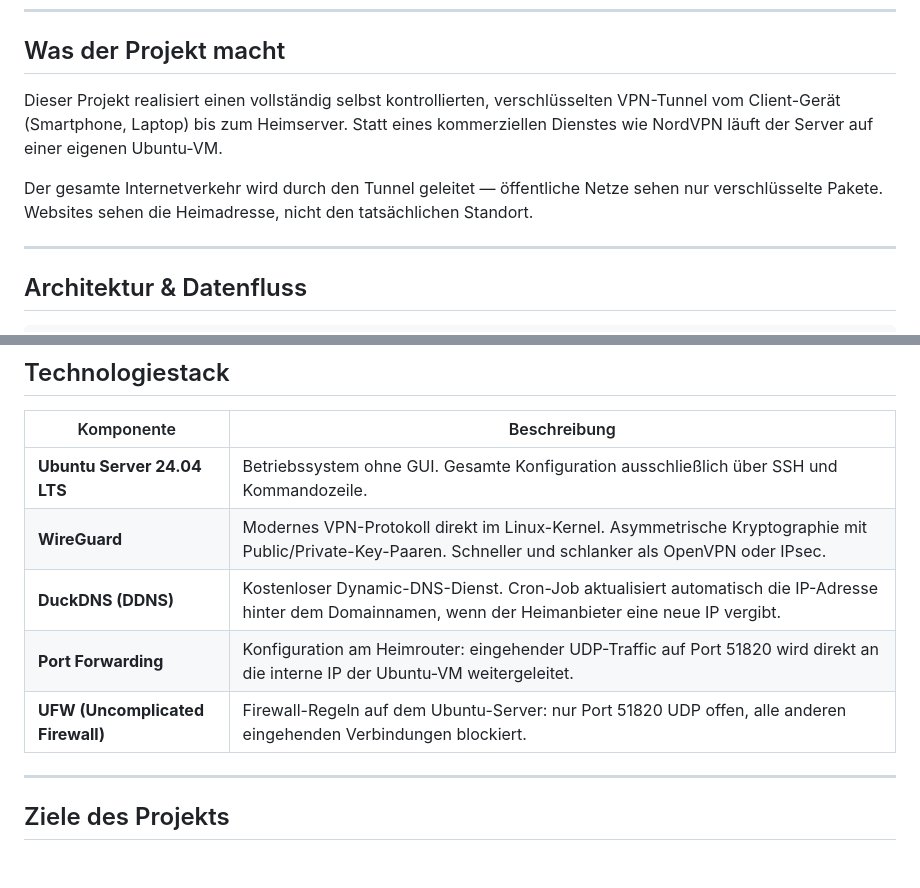
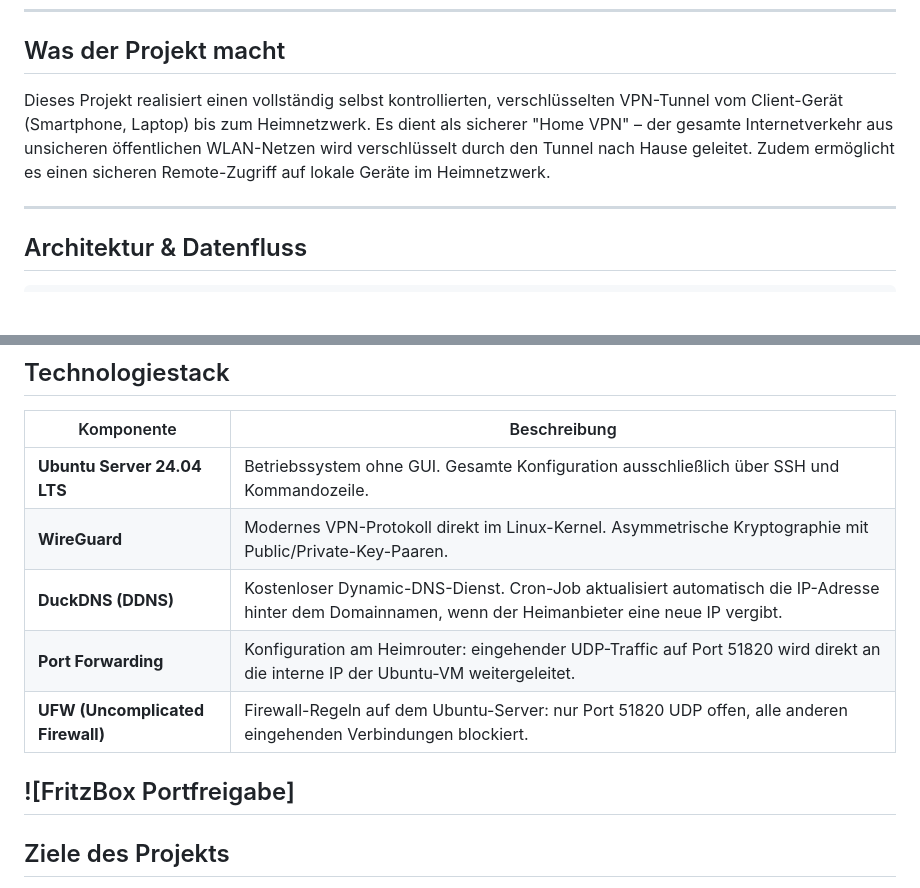
Before and after one commit to miraggg3/Secure-Remote-Access-Personal-WireGuard-VPN-mit-DDNS, a Markdown page: README.md, 2 parts joined by grey strips. GitHub-like rendering; blank space fills up the shorter version.

```diff
--- a/README.md
+++ b/README.md
@@ -10,9 +10,7 @@ Selbst gehosteter, verschlüsselter VPN-Tunnel auf Ubuntu Server 24.04 LTS — m
 
 ## Was der Projekt macht
 
-Dieser Projekt realisiert einen vollständig selbst kontrollierten, verschlüsselten VPN-Tunnel vom Client-Gerät (Smartphone, Laptop) bis zum Heimserver. Statt eines kommerziellen Dienstes wie NordVPN läuft der Server auf einer eigenen Ubuntu-VM.
-
-Der gesamte Internetverkehr wird durch den Tunnel geleitet — öffentliche Netze sehen nur verschlüsselte Pakete. Websites sehen die Heimadresse, nicht den tatsächlichen Standort.
+Dieses Projekt realisiert einen vollständig selbst kontrollierten, verschlüsselten VPN-Tunnel vom Client-Gerät (Smartphone, Laptop) bis zum Heimnetzwerk. Es dient als sicherer "Home VPN" – der gesamte Internetverkehr aus unsicheren öffentlichen WLAN-Netzen wird verschlüsselt durch den Tunnel nach Hause geleitet. Zudem ermöglicht es einen sicheren Remote-Zugriff auf lokale Geräte im Heimnetzwerk.
 
 ---
 
@@ -43,11 +41,12 @@ Der gesamte Internetverkehr wird durch den Tunnel geleitet — öffentliche Netz
 | Komponente | Beschreibung |
 |---|---|
 | **Ubuntu Server 24.04 LTS** | Betriebssystem ohne GUI. Gesamte Konfiguration ausschließlich über SSH und Kommandozeile. |
-| **WireGuard** | Modernes VPN-Protokoll direkt im Linux-Kernel. Asymmetrische Kryptographie mit Public/Private-Key-Paaren. Schneller und schlanker als OpenVPN oder IPsec. |
+| **WireGuard** | Modernes VPN-Protokoll direkt im Linux-Kernel. Asymmetrische Kryptographie mit Public/Private-Key-Paaren. |
 | **DuckDNS (DDNS)** | Kostenloser Dynamic-DNS-Dienst. Cron-Job aktualisiert automatisch die IP-Adresse hinter dem Domainnamen, wenn der Heimanbieter eine neue IP vergibt. |
 | **Port Forwarding** | Konfiguration am Heimrouter: eingehender UDP-Traffic auf Port 51820 wird direkt an die interne IP der Ubuntu-VM weitergeleitet. |
 | **UFW (Uncomplicated Firewall)** | Firewall-Regeln auf dem Ubuntu-Server: nur Port 51820 UDP offen, alle anderen eingehenden Verbindungen blockiert. |
 
+![FritzBox Portfreigabe]
 ---
 
 ## Ziele des Projekts
```
